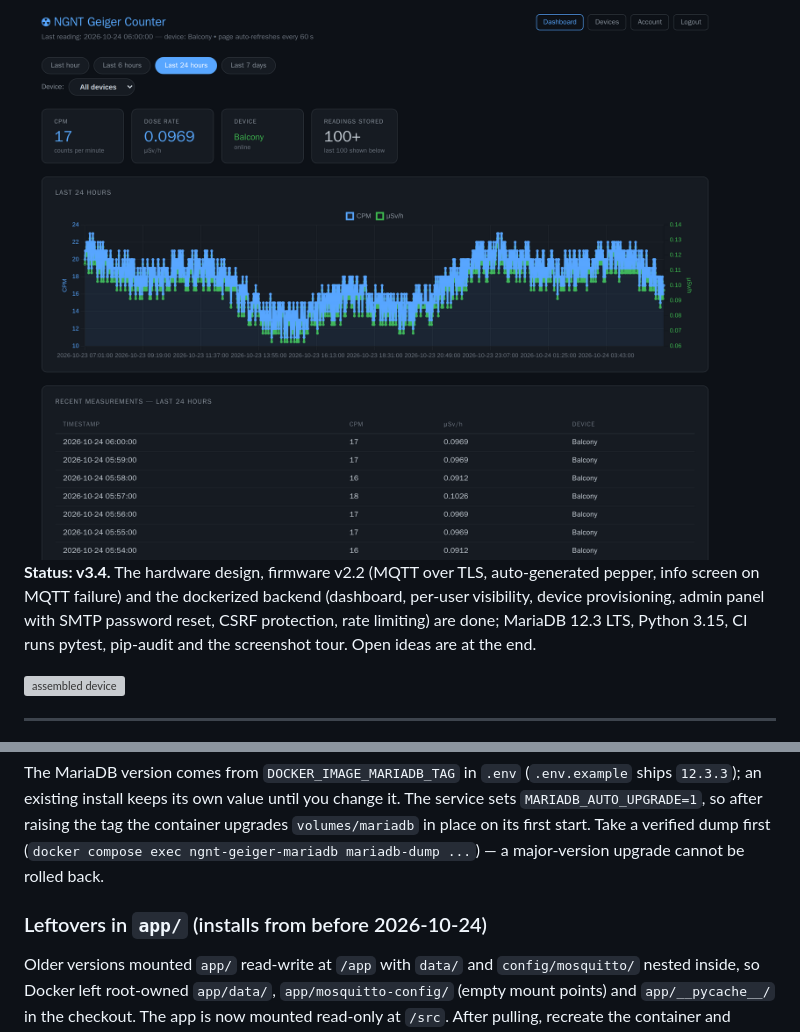
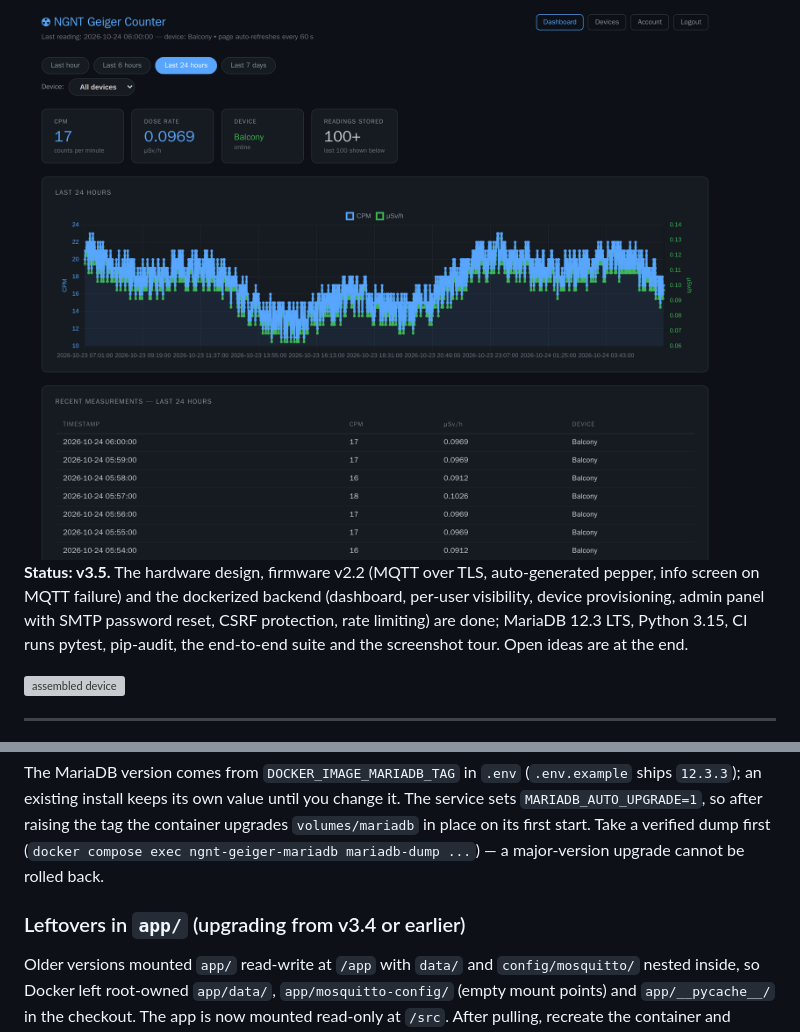
Before and after one commit to phoen-ix/ngnt-geiger-counter, a Markdown page: README.md, 2 parts joined by grey strips. GitHub-like rendering; grey boxes are pictures that could not be loaded.

Commit message:
Update docs for v3.5 release
README status moves to v3.5 and names the e2e suite among the CI checks;
the app/ leftovers note says which upgrade it applies to (v3.4 or
earlier). HANDOVER "Last updated" names v3.5. Firmware stays v2.2: the
sketch did not change since v3.4.

Co-Authored-By: Claude Opus 5.5 <noreply@anthropic.com>

```diff
--- a/README.md
+++ b/README.md
@@ -4,7 +4,7 @@ A DIY radiation monitor built around a RadiationD v1.1 Cajoe sensor, a Wemos D1
 
 <img src="docs/screenshots/dashboard.png" alt="Web dashboard: CPM, dose rate and online status of the balcony counter, a 24-hour chart and the latest readings" width="800">
 
-**Status: v3.4.** The hardware design, firmware v2.2 (MQTT over TLS, auto-generated pepper, info screen on MQTT failure) and the dockerized backend (dashboard, per-user visibility, device provisioning, admin panel with SMTP password reset, CSRF protection, rate limiting) are done; MariaDB 12.3 LTS, Python 3.15, CI runs pytest, pip-audit and the screenshot tour. Open ideas are at the end.
+**Status: v3.5.** The hardware design, firmware v2.2 (MQTT over TLS, auto-generated pepper, info screen on MQTT failure) and the dockerized backend (dashboard, per-user visibility, device provisioning, admin panel with SMTP password reset, CSRF protection, rate limiting) are done; MariaDB 12.3 LTS, Python 3.15, CI runs pytest, pip-audit, the end-to-end suite and the screenshot tour. Open ideas are at the end.
 
 ![assembled device](https://user-images.githubusercontent.com/100175489/219118323-df211fda-93e7-4437-bd8e-3e14d5e2e7f8.jpg)
 
@@ -251,7 +251,7 @@ install keeps its own value until you change it. The service sets `MARIADB_AUTO_
 the container upgrades `volumes/mariadb` in place on its first start. Take a verified dump first
 (`docker compose exec ngnt-geiger-mariadb mariadb-dump ...`) — a major-version upgrade cannot be rolled back.
 
-### Leftovers in `app/` (installs from before 2026-10-24)
+### Leftovers in `app/` (upgrading from v3.4 or earlier)
 
 Older versions mounted `app/` read-write at `/app` with `data/` and `config/mosquitto/` nested inside, so Docker left
 root-owned `app/data/`, `app/mosquitto-config/` (empty mount points) and `app/__pycache__/` in the checkout. The app
```
Also changed, not shown: HANDOVER.md (+1 -1 lines).
